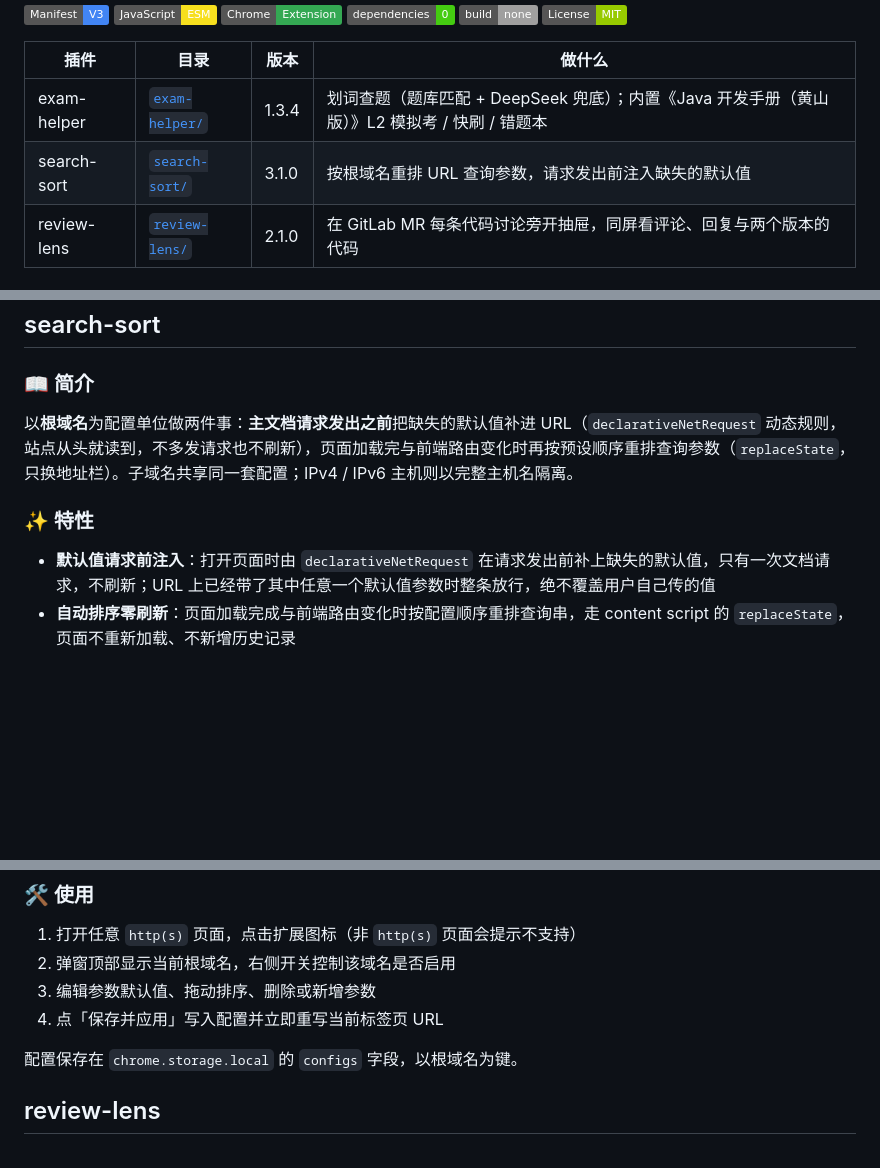
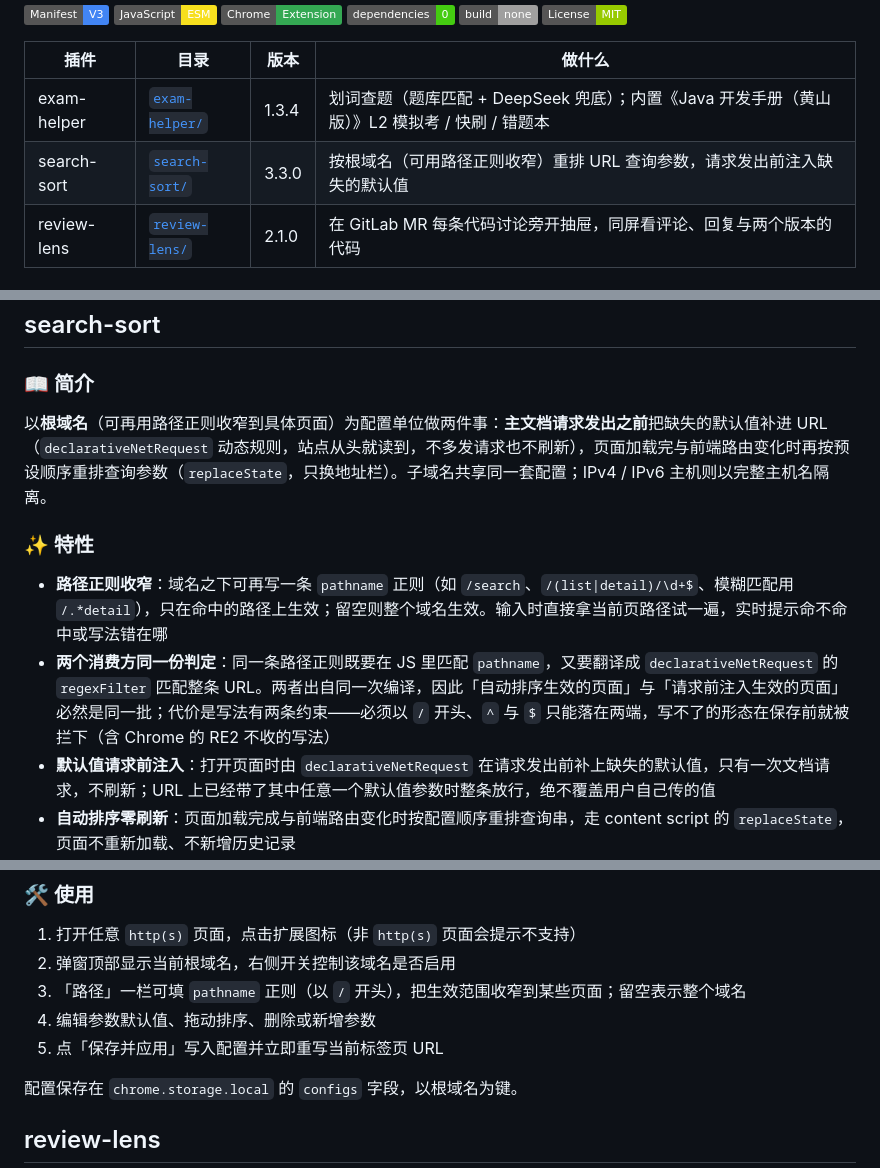
Before and after one commit to lyndon-xz/browser-plugin, a Markdown page: README.md, 3 parts joined by grey strips. Drawn GitHub-style; badges without logos; blank space fills up the shorter version.

Commit message:
docs(search-sort): document path rule syntax and constraints

```diff
--- a/README.md
+++ b/README.md
@@ -8,7 +8,7 @@
 | 插件        | 目录                            | 版本  | 做什么                                                                                         |
 | ----------- | ------------------------------- | ----- | ---------------------------------------------------------------------------------------------- |
 | exam-helper | [`exam-helper/`](./exam-helper) | 1.3.4 | 划词查题（题库匹配 + DeepSeek 兜底）；内置《Java 开发手册（黄山版）》L2 模拟考 / 快刷 / 错题本 |
-| search-sort | [`search-sort/`](./search-sort) | 3.1.0 | 按根域名重排 URL 查询参数，请求发出前注入缺失的默认值                                          |
+| search-sort | [`search-sort/`](./search-sort) | 3.3.0 | 按根域名（可用路径正则收窄）重排 URL 查询参数，请求发出前注入缺失的默认值                      |
 | review-lens | [`review-lens/`](./review-lens) | 2.1.0 | 在 GitLab MR 每条代码讨论旁开抽屉，同屏看评论、回复与两个版本的代码                            |
 
 ## 📦 安装
@@ -53,10 +53,12 @@ DeepSeek API 密钥在 popup 里填写，仅存本机 `chrome.storage.local`。
 
 ### 📖 简介
 
-以**根域名**为配置单位做两件事：**主文档请求发出之前**把缺失的默认值补进 URL（`declarativeNetRequest` 动态规则，站点从头就读到，不多发请求也不刷新），页面加载完与前端路由变化时再按预设顺序重排查询参数（`replaceState`，只换地址栏）。子域名共享同一套配置；IPv4 / IPv6 主机则以完整主机名隔离。
+以**根域名**（可再用路径正则收窄到具体页面）为配置单位做两件事：**主文档请求发出之前**把缺失的默认值补进 URL（`declarativeNetRequest` 动态规则，站点从头就读到，不多发请求也不刷新），页面加载完与前端路由变化时再按预设顺序重排查询参数（`replaceState`，只换地址栏）。子域名共享同一套配置；IPv4 / IPv6 主机则以完整主机名隔离。
 
 ### ✨ 特性
 
+- **路径正则收窄**：域名之下可再写一条 `pathname` 正则（如 `/search`、`/(list|detail)/\d+$`、模糊匹配用 `/.*detail`），只在命中的路径上生效；留空则整个域名生效。输入时直接拿当前页路径试一遍，实时提示命不命中或写法错在哪
+- **两个消费方同一份判定**：同一条路径正则既要在 JS 里匹配 `pathname`，又要翻译成 `declarativeNetRequest` 的 `regexFilter` 匹配整条 URL。两者出自同一次编译，因此「自动排序生效的页面」与「请求前注入生效的页面」必然是同一批；代价是写法有两条约束——必须以 `/` 开头、`^` 与 `$` 只能落在两端，写不了的形态在保存前就被拦下（含 Chrome 的 RE2 不收的写法）
 - **默认值请求前注入**：打开页面时由 `declarativeNetRequest` 在请求发出前补上缺失的默认值，只有一次文档请求，不刷新；URL 上已经带了其中任意一个默认值参数时整条放行，绝不覆盖用户自己传的值
 - **自动排序零刷新**：页面加载完成与前端路由变化时按配置顺序重排查询串，走 content script 的 `replaceState`，页面不重新加载、不新增历史记录
 - **保存即时生效**：点「保存并应用」会立刻对当前页注入默认值并剔除配置外参数，这一次通过整页导航应用
@@ -69,8 +71,9 @@ DeepSeek API 密钥在 popup 里填写，仅存本机 `chrome.storage.local`。
 
 1. 打开任意 `http(s)` 页面，点击扩展图标（非 `http(s)` 页面会提示不支持）
 2. 弹窗顶部显示当前根域名，右侧开关控制该域名是否启用
-3. 编辑参数默认值、拖动排序、删除或新增参数
-4. 点「保存并应用」写入配置并立即重写当前标签页 URL
+3. 「路径」一栏可填 `pathname` 正则（以 `/` 开头），把生效范围收窄到某些页面；留空表示整个域名
+4. 编辑参数默认值、拖动排序、删除或新增参数
+5. 点「保存并应用」写入配置并立即重写当前标签页 URL
 
 配置保存在 `chrome.storage.local` 的 `configs` 字段，以根域名为键。
 
```
Also changed, not shown: other parts of README.md (+1 -1 lines).
